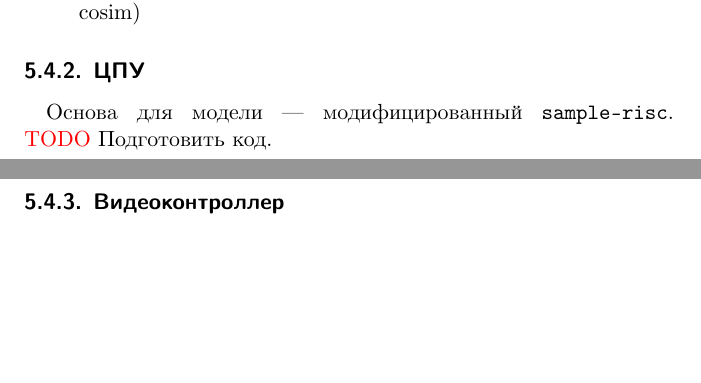
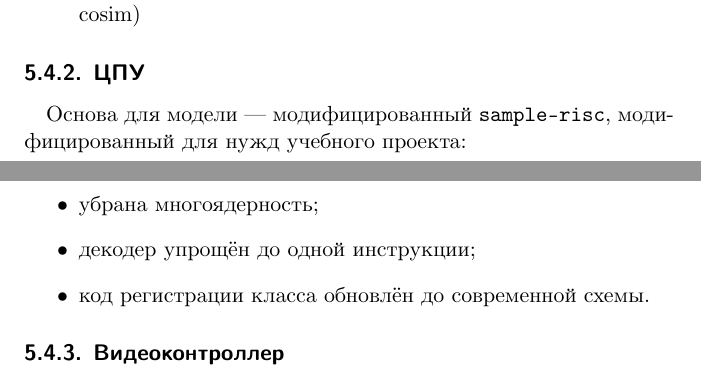
Before and after one commit to grigory-rechistov/simlab, a LaTeX book (practicum.tex, which reads lab05.tex): two parts of pages 51 and 52 of 117, joined at a grey line, cut so that both start at the same text, the shorter picture padded with empty space. Compiled offline with XeLaTeX.

Commit message:
Minor expansion

```diff
--- a/lab05.tex
+++ b/lab05.tex
@@ -92,7 +92,13 @@ CHIP16 --- это компьютер с RISC-подобным процессор
 
 \subsection{ЦПУ}
 
-Основа для модели --- модифицированный \texttt{sample-risc}. \todo Подготовить код.
+Основа для модели --- модифицированный \texttt{sample-risc}, модифицированный для нужд учебного проекта:
+\begin{itemize}
+    \item убрана многоядерность;
+    \item декодер упрощён до одной инструкции;
+	\item код регистрации класса обновлён до современной схемы.
+\end{itemize}
+
 
 \subsection{Видеоконтроллер}
 
```
